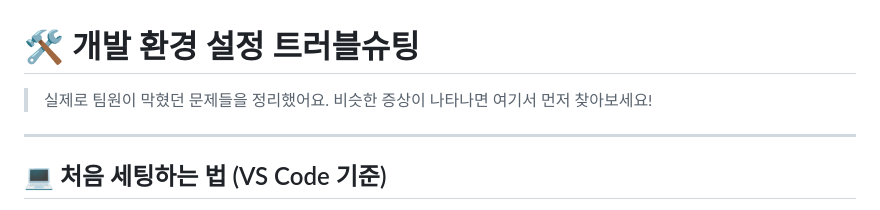
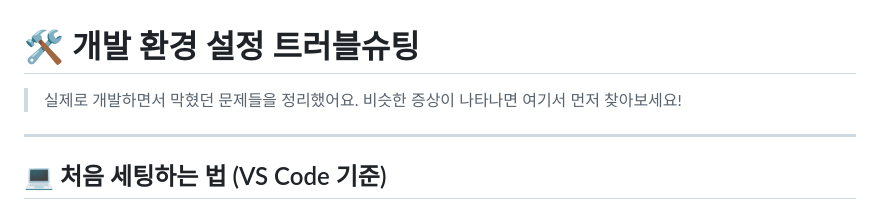
Before and after one commit to Junetoltol/OpenSourceIce, a Markdown page: TROUBLESHOOTING.md, the part around the change. Drawn GitHub-style.

Commit message:
Clarify troubleshooting context in documentation
Updated the description to clarify the context of issues encountered during development.

```diff
--- a/TROUBLESHOOTING.md
+++ b/TROUBLESHOOTING.md
@@ -1,6 +1,6 @@
 # 🛠️ 개발 환경 설정 트러블슈팅
 
-> 실제로 팀원이 막혔던 문제들을 정리했어요.
+> 실제로 개발하면서 막혔던 문제들을 정리했어요.
 > 비슷한 증상이 나타나면 여기서 먼저 찾아보세요!
 
 ---
```
